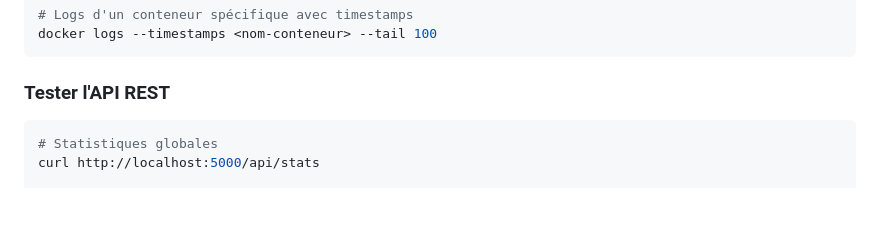
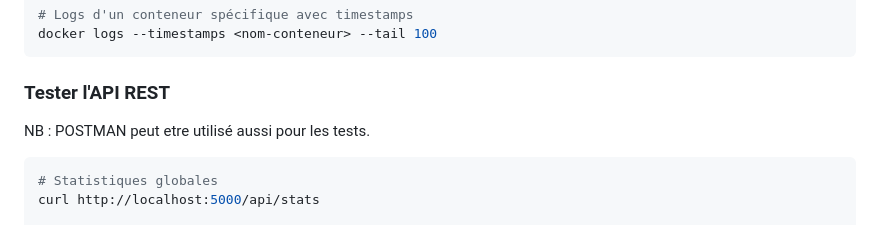
Before and after one commit to dyacouba-it/airflow-etl-g6-isie, a Markdown page: README.md, the part around the change. GitHub-like rendering; blank space fills up the shorter version.

````diff
--- a/README.md
+++ b/README.md
@@ -831,6 +831,8 @@ docker logs --timestamps <nom-conteneur> --tail 100
 
 ### Tester l'API REST
 
+NB : POSTMAN peut etre utilisé aussi pour les tests.
+
 ```bash
 # Statistiques globales
 curl http://localhost:5000/api/stats
````
